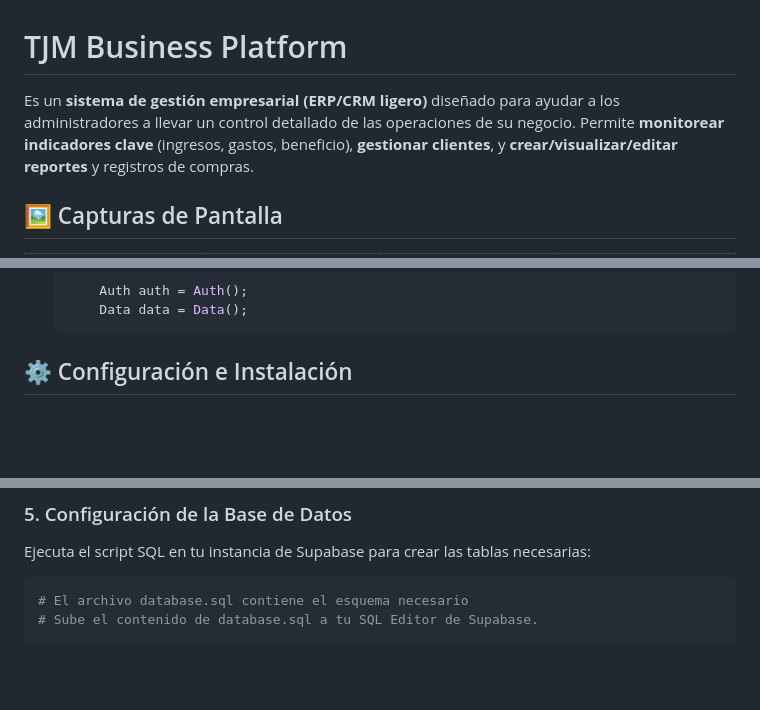
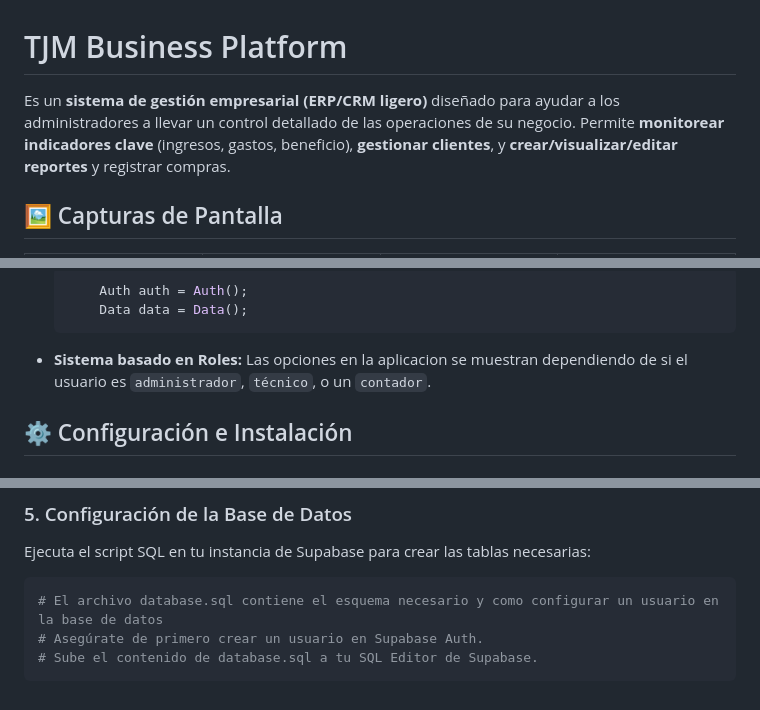
Before and after one commit to juanmadev5/tjm_business_platform_core, a Markdown page: README.md, 3 parts joined by grey strips. GitHub-like rendering; blank space fills up the shorter version.

````diff
--- a/README.md
+++ b/README.md
@@ -1,6 +1,6 @@
 # TJM Business Platform
 
-Es un **sistema de gestión empresarial (ERP/CRM ligero)** diseñado para ayudar a los administradores a llevar un control detallado de las operaciones de su negocio. Permite **monitorear indicadores clave** (ingresos, gastos, beneficio), **gestionar clientes**, y **crear/visualizar/editar reportes** y registros de compras.
+Es un **sistema de gestión empresarial (ERP/CRM ligero)** diseñado para ayudar a los administradores a llevar un control detallado de las operaciones de su negocio. Permite **monitorear indicadores clave** (ingresos, gastos, beneficio), **gestionar clientes**, y **crear/visualizar/editar reportes** y registrar compras.
 
 ## 🖼️ Capturas de Pantalla
 
@@ -27,6 +27,7 @@ Es un **sistema de gestión empresarial (ERP/CRM ligero)** diseñado para ayudar
         Auth auth = Auth();
         Data data = Data();
     ```
+* **Sistema basado en Roles:** Las opciones en la aplicacion se muestran dependiendo de si el usuario es `administrador`, `técnico`, o un `contador`.
 
 ## ⚙️ Configuración e Instalación
 
@@ -68,6 +69,7 @@ const String supabaseAnonKey = 'TU_SUPABASE_ANON_KEY';
 Ejecuta el script SQL en tu instancia de Supabase para crear las tablas necesarias:
 
 ```bash
-# El archivo database.sql contiene el esquema necesario
+# El archivo database.sql contiene el esquema necesario y como configurar un usuario en la base de datos
+# Asegúrate de primero crear un usuario en Supabase Auth.
 # Sube el contenido de database.sql a tu SQL Editor de Supabase.
 ```
````
